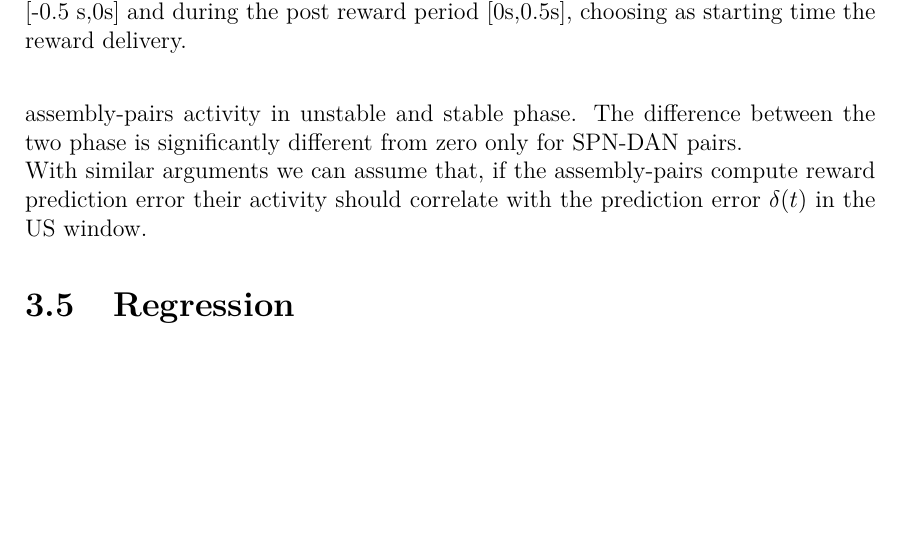
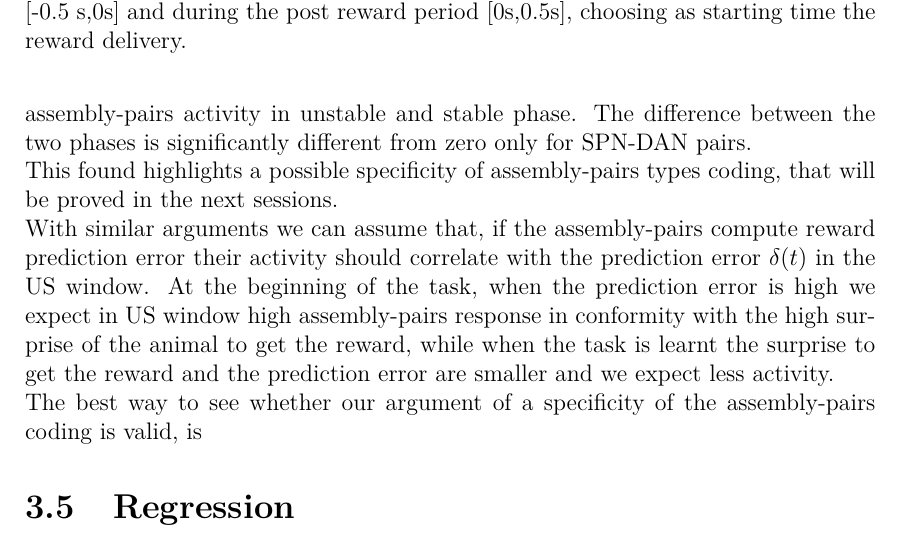
Before and after one commit to CarlaFilosa/Thesis_Carla_Draft, a LaTeX thesis (thesis.tex, which reads chapters/ReinforcementLearning.tex): part of page 62 of 75, cut so that both start at the same text, the shorter picture padded with empty space. Compiled offline with pdfLaTeX.

Commit message:
25th june 3rd

```diff
--- a/chapters/ReinforcementLearning.tex
+++ b/chapters/ReinforcementLearning.tex
@@ -115,8 +115,9 @@ To see whether the neural activity is correlated with the behaviour, we regress
 We assume VS-VTA interactions being able to predict the reward and compute prediction error. We used a reinforcement learning model to parameterize the learning functions, if the assembly-pairs code for some aspects of the learning they correlate with some reinforcement learning functions.\\
 In \hyperref[sec:TaskResp]{~Section \ref*{sec:TaskResp}} we hinted which kind of trial variability in assembly activity we expect when the assembly predicts the reward and computes prediction error, doing a parallelism with the dopamine neurons response in case of probabilistic reward \cite{Fiorillo}.\\
 An intuitive way to use the task variability to see the correlations with model functions consists in dividing the task in two phases: a first phase constituted by first trials in which we think the animal is learning the task and is uncertain about the reward outcome, we call this phase the unstable phase; a second phase is on the other hand constituted by last trials of the task in which the animal has learnt the task rule and it is more certain about the reward outcome when a rewarded or unrewarded odor is presented.\\
-If the assembly-pairs activity codes for the reward prediction we expect intense activity in the CS window during the stable phase, when the animal is able to predict the reward, this case in the probabilistic reward comparison is similar to the case in which the probability to get the reward is equal to 1 or high (see fig. \ref{fig:RewPred} top); whereas during the unstable phase we expect few activation in CS window because the animal is uncertain to get the reward, this case sis comparable with the case of reward probability equal to 0.25 or below (see fig. \ref{fig:RewPred} bottom). In other words we expect the assembly-pair activity in CS window to anti-correlate with the uncertainty $\alpha_L(t)$, indeed the uncertainty is high at the beginning of the task and goes down at the end of the original phase, to raise up again at the beginning of the reversal phase. In fig. ({\color{red} metti una figura, quella usata all'embl}) we compare the assembly-pairs activity in unstable and stable phase. The difference between the two phase is significantly different from zero only for SPN-DAN pairs.\\
-With similar arguments we can assume that, if the assembly-pairs compute reward prediction error their activity should correlate with the prediction error $\delta(t)$ in the US window.
+If the assembly-pairs activity codes for the reward prediction we expect intense activity in the CS window during the stable phase, when the animal is able to predict the reward, this case in the probabilistic reward comparison is similar to the case in which the probability to get the reward is equal to 1 or high (see fig. \ref{fig:RewPred} top); whereas during the unstable phase we expect few activation in CS window because the animal is uncertain to get the reward, this case sis comparable with the case of reward probability equal to 0.25 or below (see fig. \ref{fig:RewPred} bottom). In other words we expect the assembly-pair activity in CS window to anti-correlate with the uncertainty $\alpha_L(t)$, indeed the uncertainty is high at the beginning of the task and goes down at the end of the original phase, to raise up again at the beginning of the reversal phase. In fig. ({\color{red} metti una figura, quella usata all'embl}) we compare the assembly-pairs activity in unstable and stable phase. The difference between the two phases is significantly different from zero only for SPN-DAN pairs.\\This found highlights a possible specificity of assembly-pairs types coding, that will be proved in the next sessions.\\
+With similar arguments we can assume that, if the assembly-pairs compute reward prediction error their activity should correlate with the prediction error $\delta(t)$ in the US window. At the beginning of the task, when the prediction error is high we expect in US window high assembly-pairs response in conformity with the high surprise of the animal to get the reward, while when the task is learnt the surprise to get the reward and the prediction error are smaller and we expect less activity.\\
+The best way to see whether our argument of a specificity of the assembly-pairs coding is valid, is
 %We carried out a multiple regression analysis of neuronal and assembly's activity by the four action values of the Q F-L model, $\delta(t)$, $\alpha_L(t)$ and $\alpha_F(t)$. To further test whether the neuronal and assembly activities were correlated with the parameters of subsequent lick movements, or the odor identity, we analyzed the residual components, $\epsilon(t)$, using lick related variables and the odor identity, namely, the mouse's action choice $a(t)$, the lick frequency within the lick-window $l_{in}(t)$, the lick frequency outside the lick-window, before the opening,$l_{out}(t)$ and the odor identity $o(t)$.
 %Thus we model the neuronal or assembly activity $y(t)$ during the post-stimulus, pre-reward and post-reward periods in the $t-th$ trial as follows:\\
 %\begin{equation}
```
